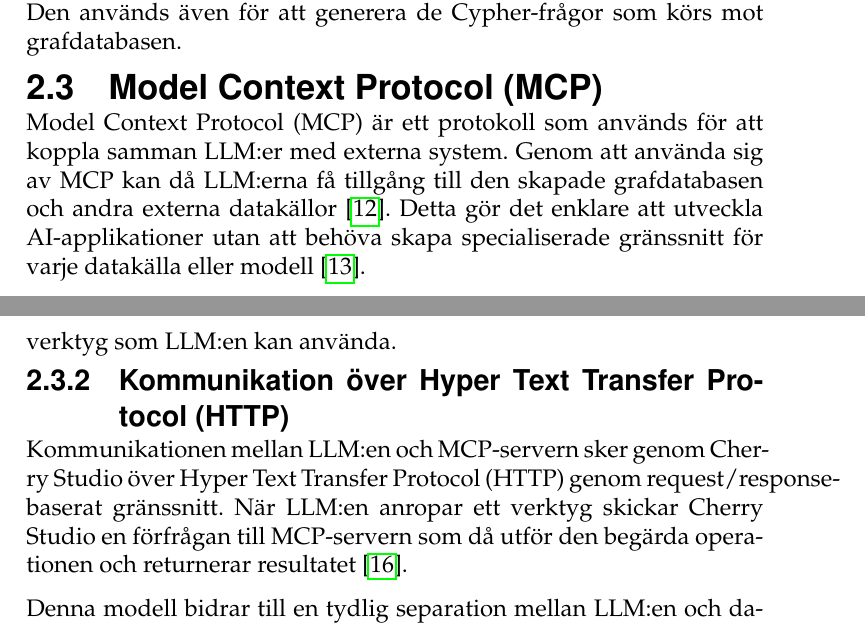
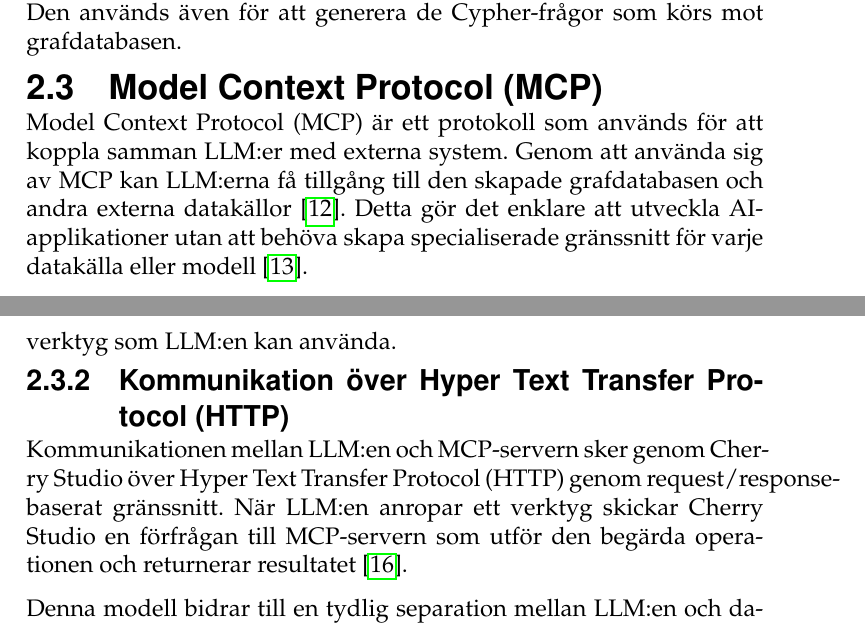
Before and after one commit to isak29/isak-bachelor-thesis, a LaTeX thesis (rapport/MiunThesisTemplate-master/thesis.tex, which reads rapport/MiunThesisTemplate-master/02-theory.tex): two parts of pages 17 and 18 of 91, joined at a grey line, cut so that both start at the same text. Compiled offline with pdfLaTeX.

Commit message:
fixed emmas recommended fixes

```diff
--- a/rapport/MiunThesisTemplate-master/02-theory.tex
+++ b/rapport/MiunThesisTemplate-master/02-theory.tex
@@ -65,7 +65,7 @@ Den används även för att generera de Cypher-frågor som körs mot grafdatabas
 
 \subsection{Model Context Protocol (MCP)}\label{subsec:mcp_theory}
 Model Context Protocol (MCP) är ett protokoll som används för att koppla samman LLM:er med externa system.
-Genom att använda sig av MCP kan då LLM:erna få tillgång till den skapade grafdatabasen och andra externa datakällor~\cite{13}.
+Genom att använda sig av MCP kan LLM:erna få tillgång till den skapade grafdatabasen och andra externa datakällor~\cite{13}.
 Detta gör det enklare att utveckla AI-applikationer utan att behöva skapa specialiserade gränssnitt för varje datakälla eller modell~\cite{4}.
 
 Istället för att modellen har direkt tillgång till alla datakällor, fungerar MCP som ett mellanlager där funktionalitet exponeras i form av verktyg.
@@ -85,7 +85,7 @@ I projektet används MCP SDK~\cite{15} för att skapa servern, sessioner och ver
 
 \subsubsection{Kommunikation över Hyper Text Transfer Protocol (HTTP)}
 Kommunikationen mellan LLM:en och MCP-servern sker genom Cherry Studio över Hyper Text Transfer Protocol (HTTP) genom request/response-baserat gränssnitt.
-När LLM:en anropar ett verktyg skickar Cherry Studio en förfrågan till MCP-servern som då utför den begärda operationen och returnerar resultatet~\cite{16}.
+När LLM:en anropar ett verktyg skickar Cherry Studio en förfrågan till MCP-servern som utför den begärda operationen och returnerar resultatet~\cite{16}.
 
 Denna modell bidrar till en tydlig separation mellan LLM:en och datakällorna, där MCP-servern fungerar som en mellanhand som hanterar de externa anropen.
 Genom att använda HTTP-gränssnittet blir systemet flexibelt och kan integreras med flera olika klienter och tjänster.
```
Also changed, not shown: rapport/MiunThesisTemplate-master/00-abstract.tex (+0 -1 lines), rapport/MiunThesisTemplate-master/00-sammanfattning.tex (+0 -1 lines), rapport/MiunThesisTemplate-master/03-method.tex (+1 -1 lines), rapport/MiunThesisTemplate-master/05-implementation.tex (+1 -1 lines), rapport/MiunThesisTemplate-master/08-conclusions.tex (+1 -1 lines).
